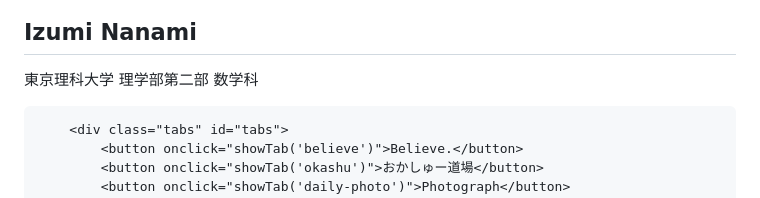
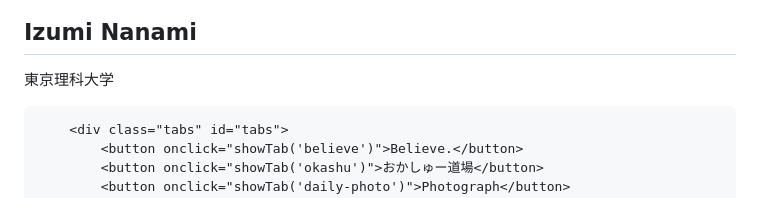
Before and after one commit to izuminanami/izuminanami.github.io, a Markdown page: README.md, the part around the change. GitHub-like rendering.

```diff
--- a/README.md
+++ b/README.md
@@ -124,7 +124,7 @@
         <div class="profile">
             <img src="https://raw.githubusercontent.com/izuminanami/izuminanami.github.io/main/Imymemine.png" alt="プロフィール画像">
             <h2>Izumi Nanami</h2>
-            <p>東京理科大学 理学部第二部 数学科</p>
+            <p>東京理科大学</p>
         </div>
 
         <div class="tabs" id="tabs">
```
